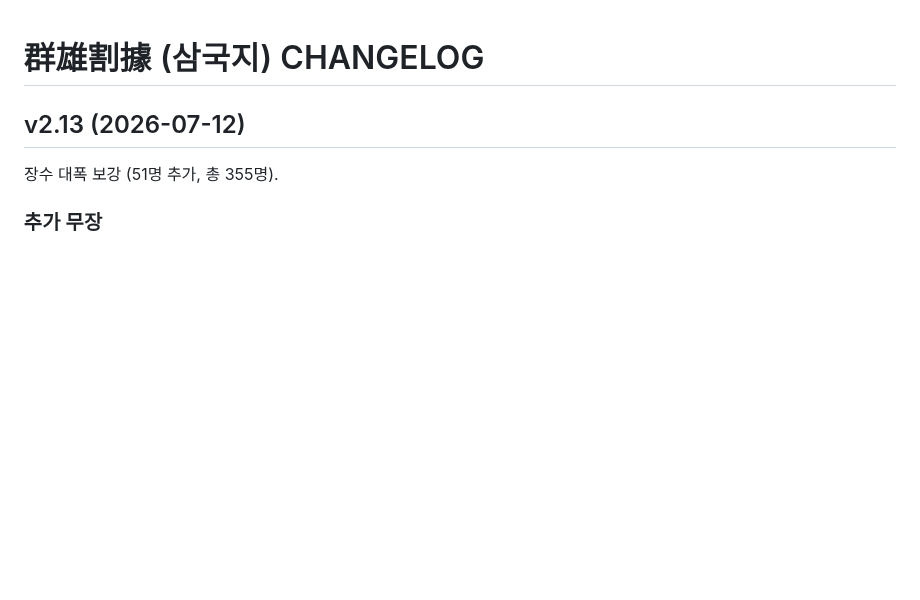
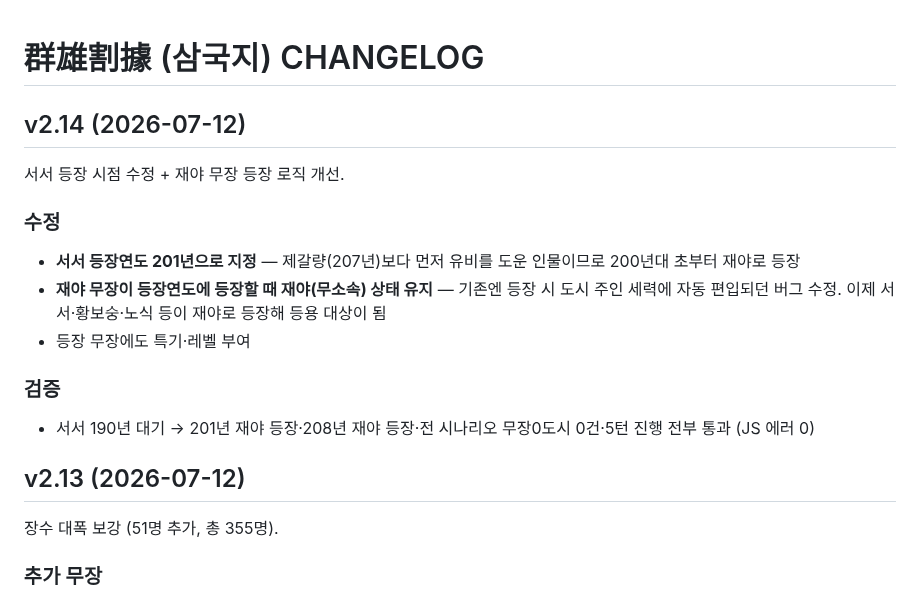
Before and after one commit to aaronkyung-a11y/threekingdoms, a Markdown page: CHANGELOG.md, the part around the change. Rendered like a GitHub page; blank space fills up the shorter version.

Commit message:
v2.14 changelog

```diff
--- a/CHANGELOG.md
+++ b/CHANGELOG.md
@@ -1,4 +1,15 @@
 # 群雄割據 (삼국지) CHANGELOG
+
+## v2.14 (2026-07-12)
+서서 등장 시점 수정 + 재야 무장 등장 로직 개선.
+
+### 수정
+- **서서 등장연도 201년으로 지정** — 제갈량(207년)보다 먼저 유비를 도운 인물이므로 200년대 초부터 재야로 등장
+- **재야 무장이 등장연도에 등장할 때 재야(무소속) 상태 유지** — 기존엔 등장 시 도시 주인 세력에 자동 편입되던 버그 수정. 이제 서서·황보숭·노식 등이 재야로 등장해 등용 대상이 됨
+- 등장 무장에도 특기·레벨 부여
+
+### 검증
+- 서서 190년 대기 → 201년 재야 등장·208년 재야 등장·전 시나리오 무장0도시 0건·5턴 진행 전부 통과 (JS 에러 0)
 
 ## v2.13 (2026-07-12)
 장수 대폭 보강 (51명 추가, 총 355명).
```
